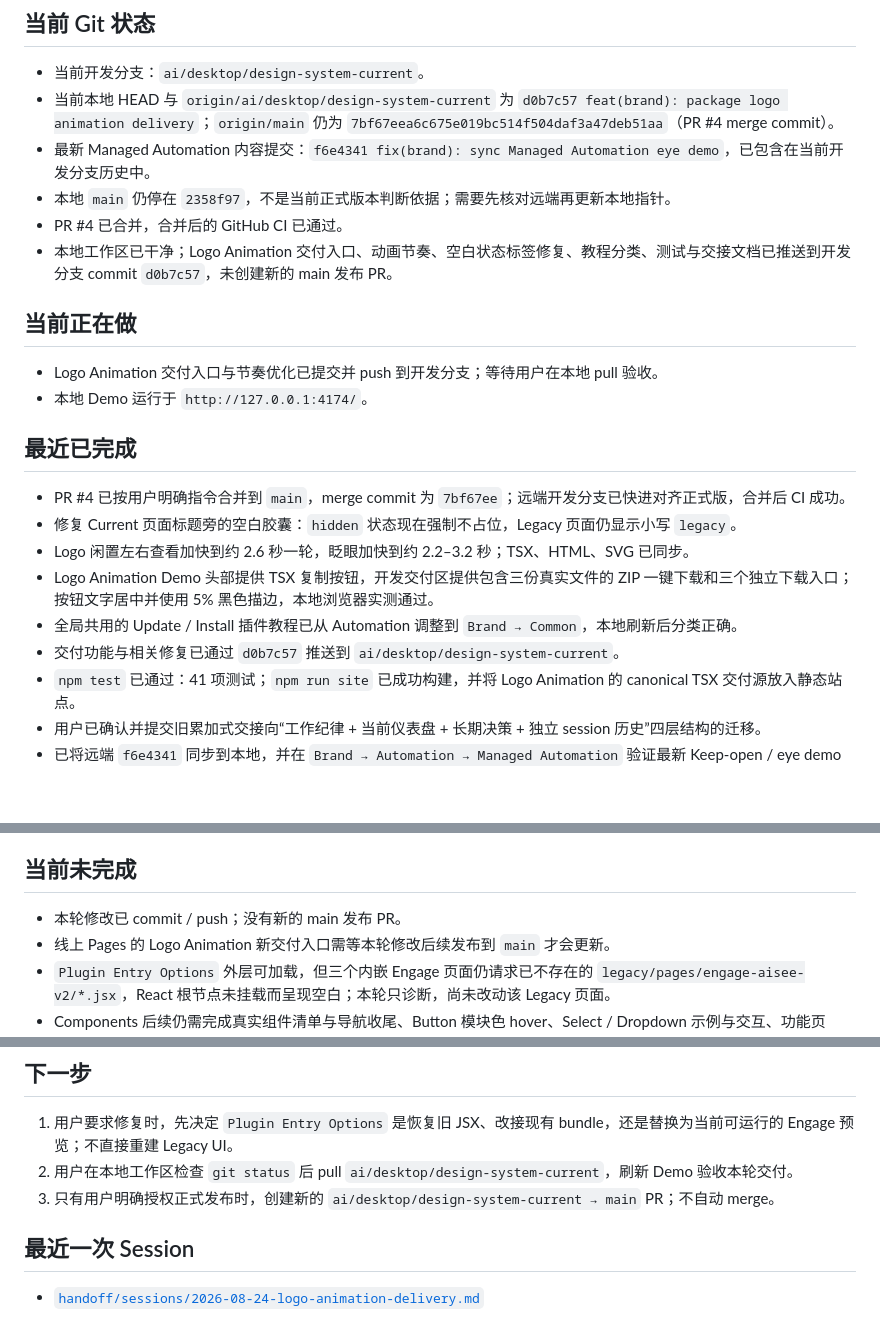
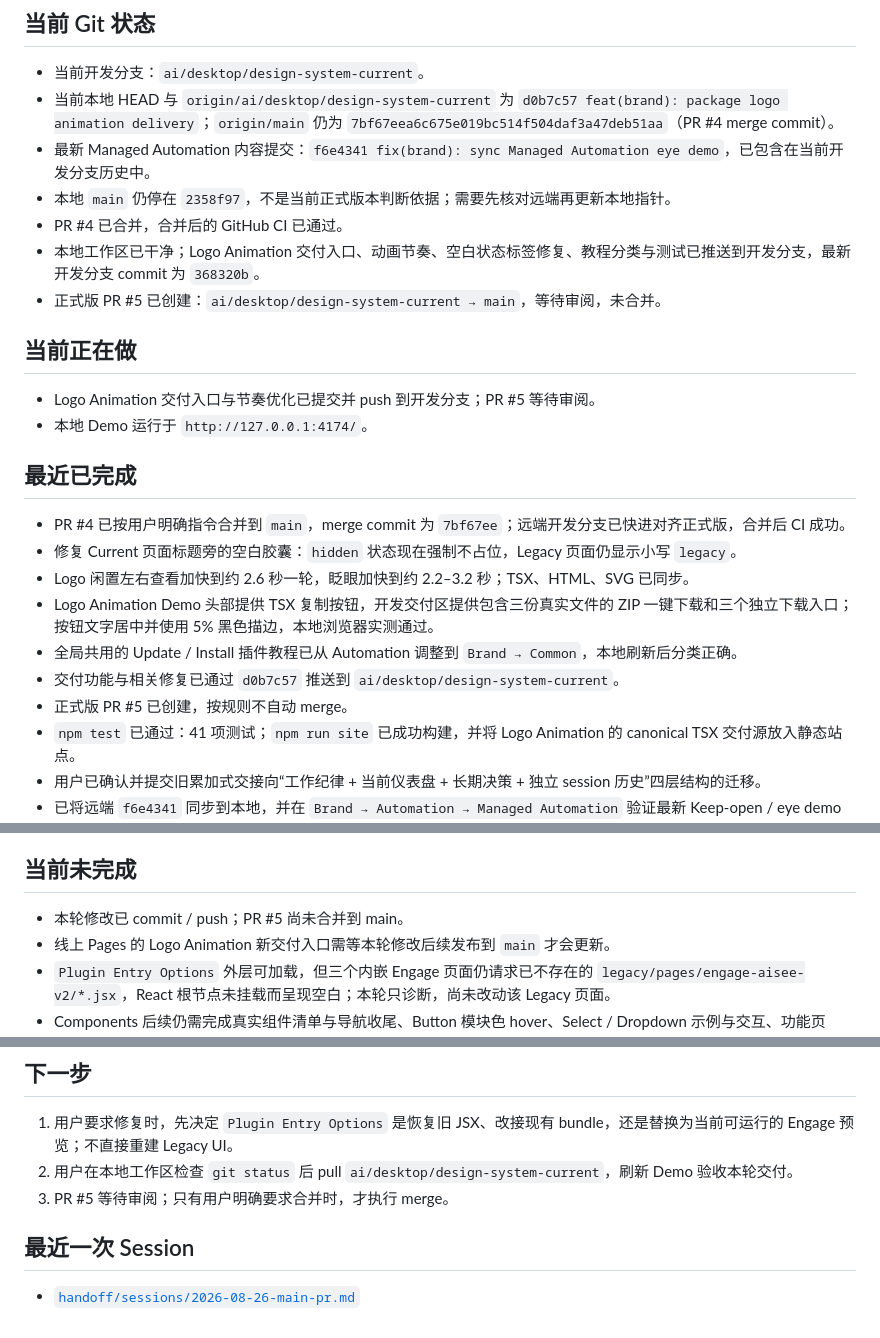
Before and after one commit to 23mnals/aisee-design-system, a Markdown page: handoff-context.md, 3 parts joined by grey strips. GitHub-like rendering; blank space fills up the shorter version.

Commit message:
docs: record main release pull request

```diff
--- a/handoff-context.md
+++ b/handoff-context.md
@@ -9,11 +9,12 @@
 - 最新 Managed Automation 内容提交：`f6e4341 fix(brand): sync Managed Automation eye demo`，已包含在当前开发分支历史中。
 - 本地 `main` 仍停在 `2358f97`，不是当前正式版本判断依据；需要先核对远端再更新本地指针。
 - PR #4 已合并，合并后的 GitHub CI 已通过。
-- 本地工作区已干净；Logo Animation 交付入口、动画节奏、空白状态标签修复、教程分类、测试与交接文档已推送到开发分支 commit `d0b7c57`，未创建新的 main 发布 PR。
+- 本地工作区已干净；Logo Animation 交付入口、动画节奏、空白状态标签修复、教程分类与测试已推送到开发分支，最新开发分支 commit 为 `368320b`。
+- 正式版 PR #5 已创建：`ai/desktop/design-system-current → main`，等待审阅，未合并。
 
 ## 当前正在做
 
-- Logo Animation 交付入口与节奏优化已提交并 push 到开发分支；等待用户在本地 pull 验收。
+- Logo Animation 交付入口与节奏优化已提交并 push 到开发分支；PR #5 等待审阅。
 - 本地 Demo 运行于 `http://127.0.0.1:4174/`。
 
 ## 最近已完成
@@ -24,6 +25,7 @@
 - Logo Animation Demo 头部提供 TSX 复制按钮，开发交付区提供包含三份真实文件的 ZIP 一键下载和三个独立下载入口；按钮文字居中并使用 5% 黑色描边，本地浏览器实测通过。
 - 全局共用的 Update / Install 插件教程已从 Automation 调整到 `Brand → Common`，本地刷新后分类正确。
 - 交付功能与相关修复已通过 `d0b7c57` 推送到 `ai/desktop/design-system-current`。
+- 正式版 PR #5 已创建，按规则不自动 merge。
 - `npm test` 已通过：41 项测试；`npm run site` 已成功构建，并将 Logo Animation 的 canonical TSX 交付源放入静态站点。
 - 用户已确认并提交旧累加式交接向“工作纪律 + 当前仪表盘 + 长期决策 + 独立 session 历史”四层结构的迁移。
 - 已将远端 `f6e4341` 同步到本地，并在 `Brand → Automation → Managed Automation` 验证最新 Keep-open / eye demo 正常显示、控制台无错误。
@@ -44,7 +46,7 @@
 
 ## 当前未完成
 
-- 本轮修改已 commit / push；没有新的 main 发布 PR。
+- 本轮修改已 commit / push；PR #5 尚未合并到 main。
 - 线上 Pages 的 Logo Animation 新交付入口需等本轮修改后续发布到 `main` 才会更新。
 - `Plugin Entry Options` 外层可加载，但三个内嵌 Engage 页面仍请求已不存在的 `legacy/pages/engage-aisee-v2/*.jsx`，React 根节点未挂载而呈现空白；本轮只诊断，尚未改动该 Legacy 页面。
 - Components 后续仍需完成真实组件清单与导航收尾、Button 模块色 hover、Select / Dropdown 示例与交互、功能页 Banner 清晰资产替换。
@@ -55,8 +57,8 @@
 
 1. 用户要求修复时，先决定 `Plugin Entry Options` 是恢复旧 JSX、改接现有 bundle，还是替换为当前可运行的 Engage 预览；不直接重建 Legacy UI。
 2. 用户在本地工作区检查 `git status` 后 pull `ai/desktop/design-system-current`，刷新 Demo 验收本轮交付。
-3. 只有用户明确授权正式发布时，创建新的 `ai/desktop/design-system-current → main` PR；不自动 merge。
+3. PR #5 等待审阅；只有用户明确要求合并时，才执行 merge。
 
 ## 最近一次 Session
 
-- [`handoff/sessions/2026-08-24-logo-animation-delivery.md`](handoff/sessions/2026-08-24-logo-animation-delivery.md)
+- [`handoff/sessions/2026-08-26-main-pr.md`](handoff/sessions/2026-08-26-main-pr.md)
```
Also changed, not shown: handoff/sessions/2026-08-26-main-pr.md (added, +32 -0 lines).
